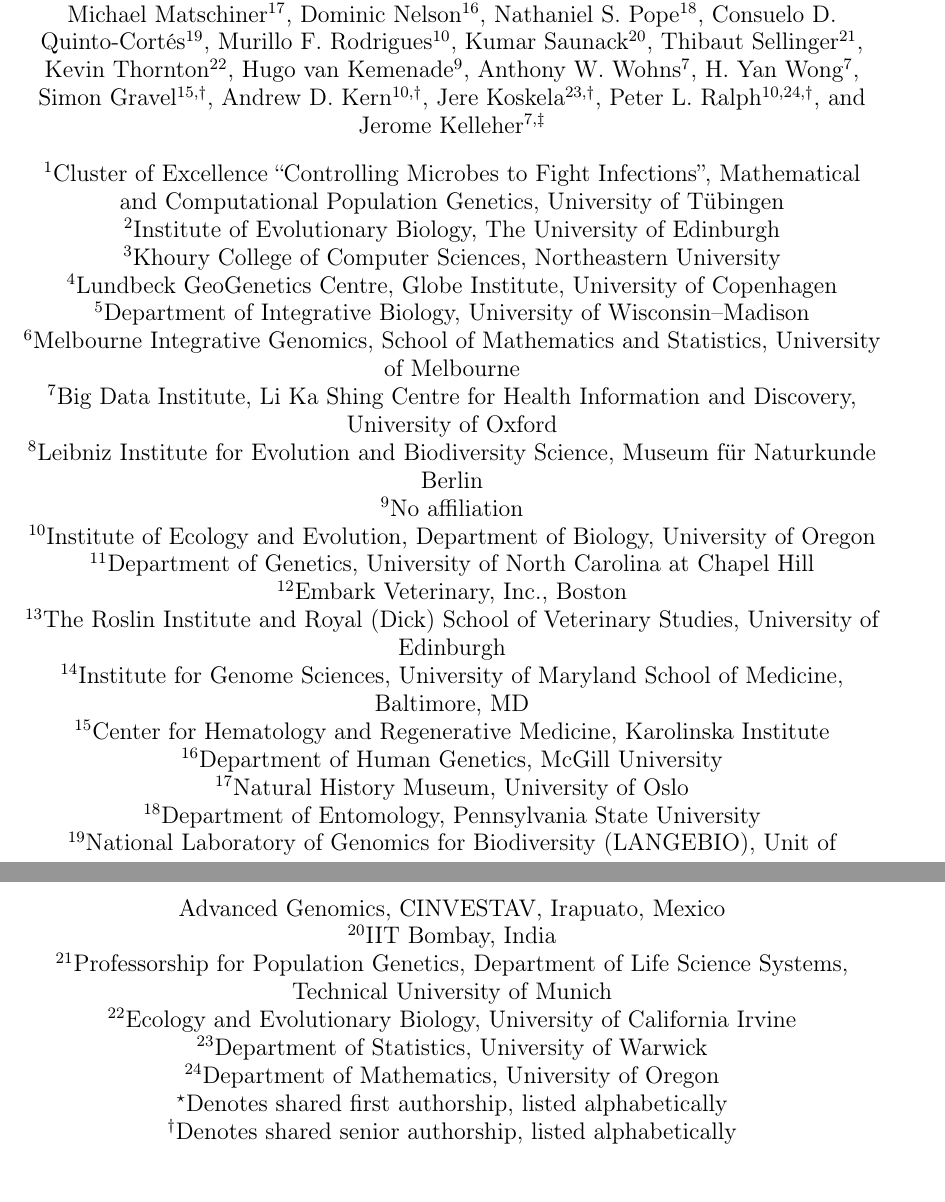
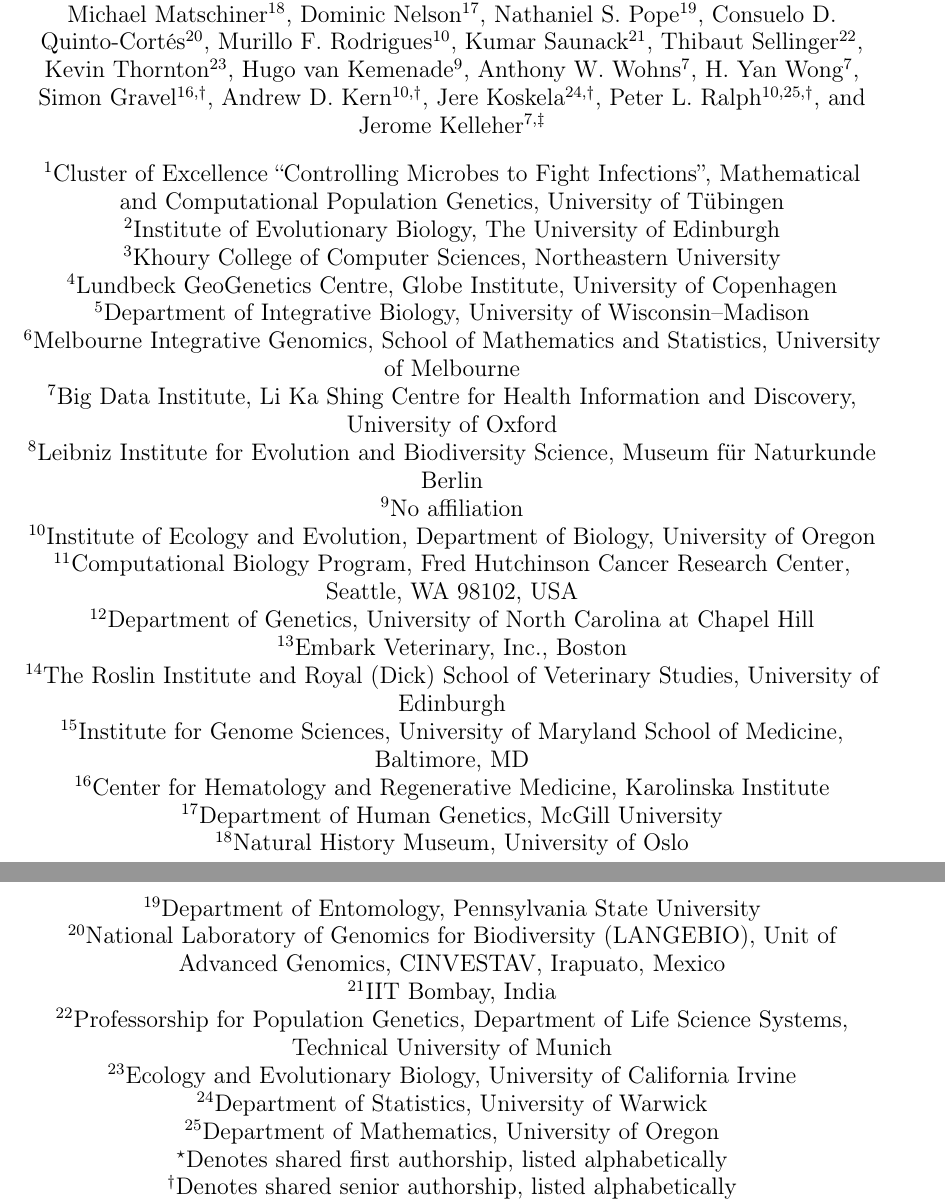
Before and after one commit to tskit-dev/msprime-1.0-paper, a LaTeX paper (paper.tex): two parts of pages 1 and 2 of 41, joined at a grey line, cut so that both start at the same text, the shorter picture padded with empty space. Compiled offline with pdfLaTeX.

Commit message:
Jared's second affil

```diff
--- a/paper.tex
+++ b/paper.tex
@@ -68,22 +67,23 @@
-\author[16]{Ivan Krukov}
+\author[16]{Warren W. Kretzschmar}
+\author[17]{Ivan Krukov}
 \author[2]{Konrad Lohse}
-\author[17]{Michael Matschiner}
-\author[16]{Dominic Nelson}
-\author[18]{Nathaniel S. Pope}
-\author[19]{Consuelo D. Quinto-Cort\'es}
+\author[18]{Michael Matschiner}
+\author[17]{Dominic Nelson}
+\author[19]{Nathaniel S. Pope}
+\author[20]{Consuelo D. Quinto-Cort\'es}
 \author[10]{Murillo F. Rodrigues}
-\author[20]{Kumar Saunack}
-\author[21]{Thibaut Sellinger}
-\author[22]{Kevin Thornton}
+\author[21]{Kumar Saunack}
+\author[22]{Thibaut Sellinger}
+\author[23]{Kevin Thornton}
 \author[9]{Hugo van Kemenade}
 \author[7]{Anthony W. Wohns}
 \author[7]{H. Yan Wong}
 
 % Senior Authors
-\author[15,$\dagger$]{Simon Gravel}
+\author[16,$\dagger$]{Simon Gravel}
 \author[10,$\dagger$]{Andrew D. Kern}
-\author[23,$\dagger$]{Jere Koskela}
-\author[10,24,$\dagger$]{Peter L. Ralph}
+\author[24,$\dagger$]{Jere Koskela}
+\author[10,25,$\dagger$]{Peter L. Ralph}
 
 % Corresponding
 \author[7,$\ddagger$]{Jerome Kelleher}
@@ -114,36 +114,39 @@
 % Jared, Murillo, Peter, Andy
 \affil[10]{Institute of Ecology and Evolution, Department of Biology,
     University of Oregon}
+% Jared
+\affil[11]{Computational Biology Program, Fred Hutchinson Cancer Research
+Center, Seattle, WA 98102, USA}
 % Ariella
-\affil[11]{Department of Genetics, University of North Carolina at Chapel Hill}
-\affil[12]{Embark Veterinary, Inc., Boston}
+\affil[12]{Department of Genetics, University of North Carolina at Chapel Hill}
+\affil[13]{Embark Veterinary, Inc., Boston}
 % Gregor
-\affil[13]{The Roslin Institute and Royal (Dick) School of Veterinary Studies,
+\affil[14]{The Roslin Institute and Royal (Dick) School of Veterinary Studies,
     University of Edinburgh}
 % Bing
-\affil[14]{Institute for Genome Sciences, University of Maryland School of
+\affil[15]{Institute for Genome Sciences, University of Maryland School of
 Medicine, Baltimore, MD}
 % Winni
-\affil[15]{Center for Hematology and Regenerative Medicine, Karolinska Institute}
+\affil[16]{Center for Hematology and Regenerative Medicine, Karolinska Institute}
 % Simon, Dom, Ivan
-\affil[16]{Department of Human Genetics, McGill University}
+\affil[17]{Department of Human Genetics, McGill University}
 % Michael
-\affil[17]{Natural History Museum, University of Oslo}
+\affil[18]{Natural History Museum, University of Oslo}
 % Nathaniel
-\affil[18]{Department of Entomology, Pennsylvania State University}
+\affil[19]{Department of Entomology, Pennsylvania State University}
 % Consuelo
-\affil[19]{National Laboratory of Genomics for Biodiversity (LANGEBIO),
+\affil[20]{National Laboratory of Genomics for Biodiversity (LANGEBIO),
     Unit of Advanced Genomics, CINVESTAV, Irapuato, Mexico}
 % Saunack
-\affil[20]{IIT Bombay, India}
+\affil[21]{IIT Bombay, India}
 % Thibaut
-\affil[21]{Professorship for Population Genetics, Department of Life Science Systems, Technical University of Munich}
+\affil[22]{Professorship for Population Genetics, Department of Life Science Systems, Technical University of Munich}
 % Kevin
-\affil[22]{Ecology and Evolutionary Biology, University of California Irvine}
+\affil[23]{Ecology and Evolutionary Biology, University of California Irvine}
 % Jere
-\affil[23]{Department of Statistics, University of Warwick}
+\affil[24]{Department of Statistics, University of Warwick}
 % Peter (second affil)
-\affil[24]{Department of Mathematics, University of Oregon}
+\affil[25]{Department of Mathematics, University of Oregon}
 
 \affil[$\star$]{Denotes shared first authorship, listed alphabetically}
 \affil[$\dagger$]{Denotes shared senior authorship, listed alphabetically}
```
Also changed, not shown: paper.tex (9 more changed lines).
